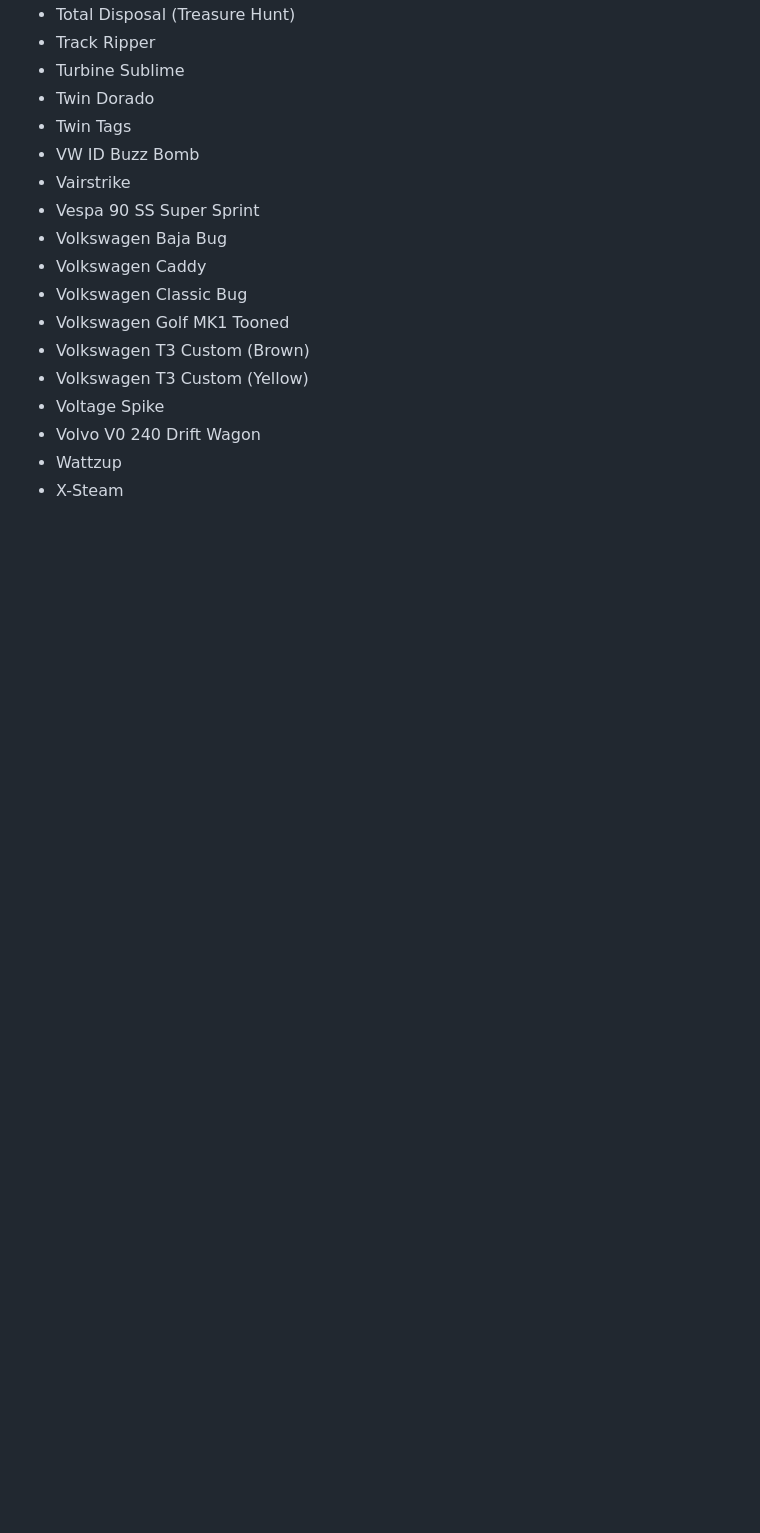
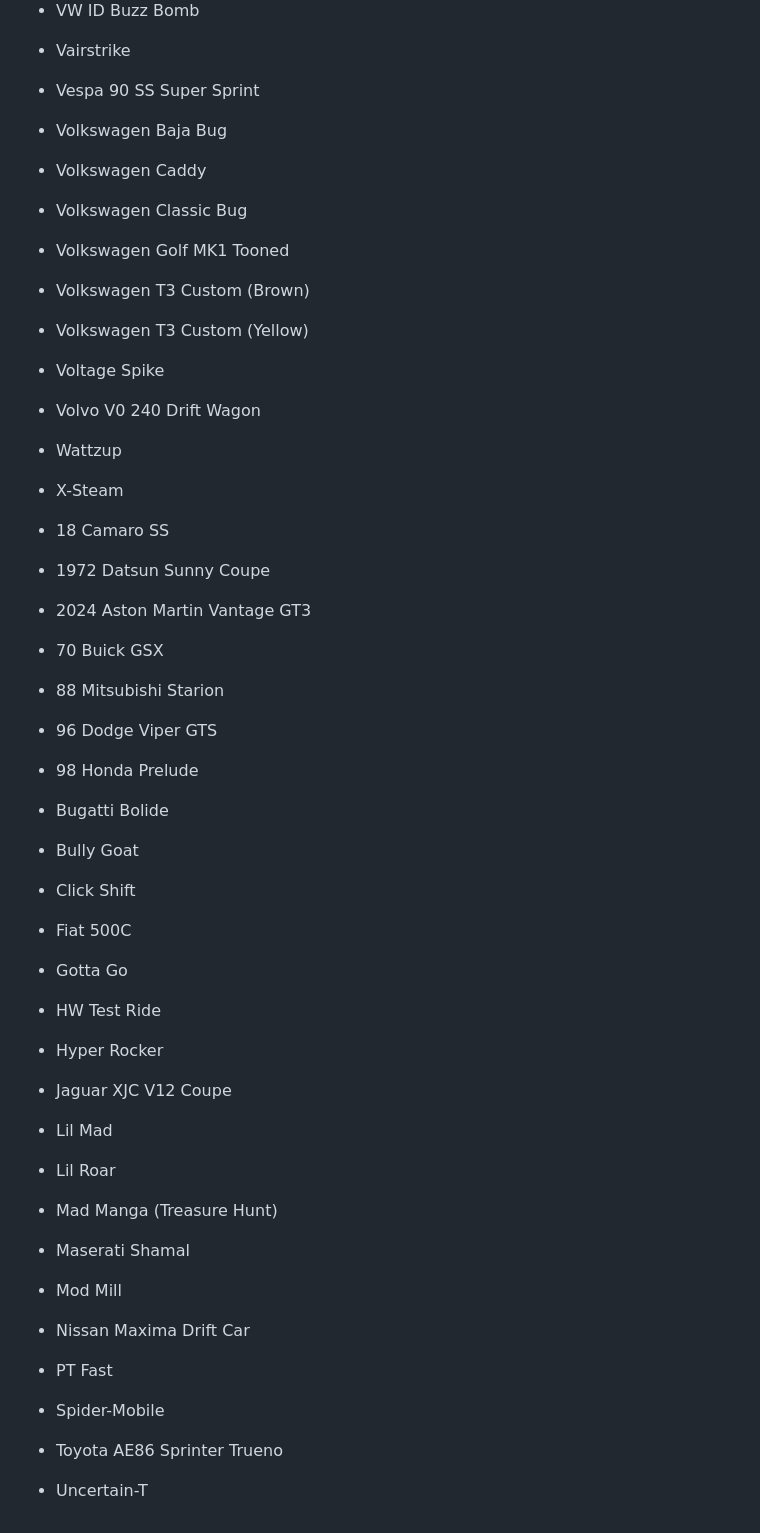
Before and after one commit to 2KAbhishek/hot-wheels, a Markdown page: hot-wheels.md, the part around the change. Drawn GitHub-style; blank space fills up the shorter version.

Commit message:
feat: 25 new cars ordered

```diff
--- a/hot-wheels.md
+++ b/hot-wheels.md
@@ -298,3 +298,29 @@
 - Volvo V0 240 Drift Wagon
 - Wattzup
 - X-Steam
+
+- 18 Camaro SS
+- 1972 Datsun Sunny Coupe
+- 2024 Aston Martin Vantage GT3
+- 70 Buick GSX
+- 88 Mitsubishi Starion
+- 96 Dodge Viper GTS
+- 98 Honda Prelude
+- Bugatti Bolide
+- Bully Goat
+- Click Shift
+- Fiat 500C
+- Gotta Go
+- HW Test Ride
+- Hyper Rocker
+- Jaguar XJC V12 Coupe
+- Lil Mad
+- Lil Roar
+- Mad Manga (Treasure Hunt)
+- Maserati Shamal
+- Mod Mill
+- Nissan Maxima Drift Car
+- PT Fast
+- Spider-Mobile
+- Toyota AE86 Sprinter Trueno
+- Uncertain-T
```
